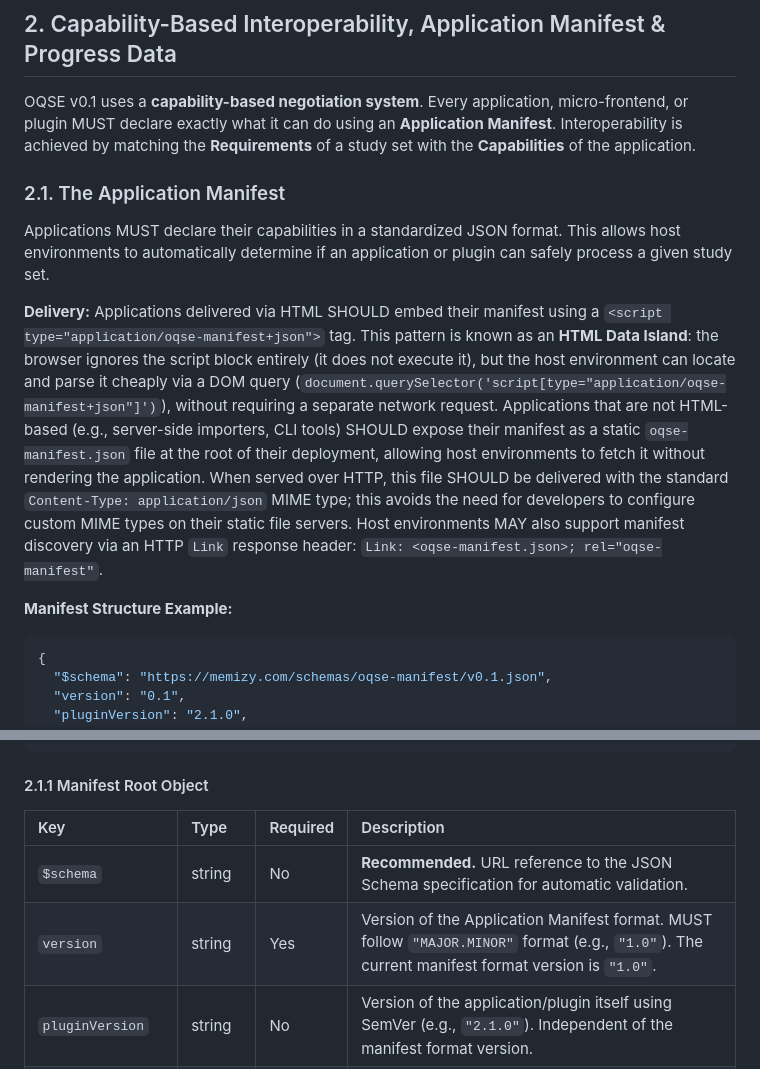
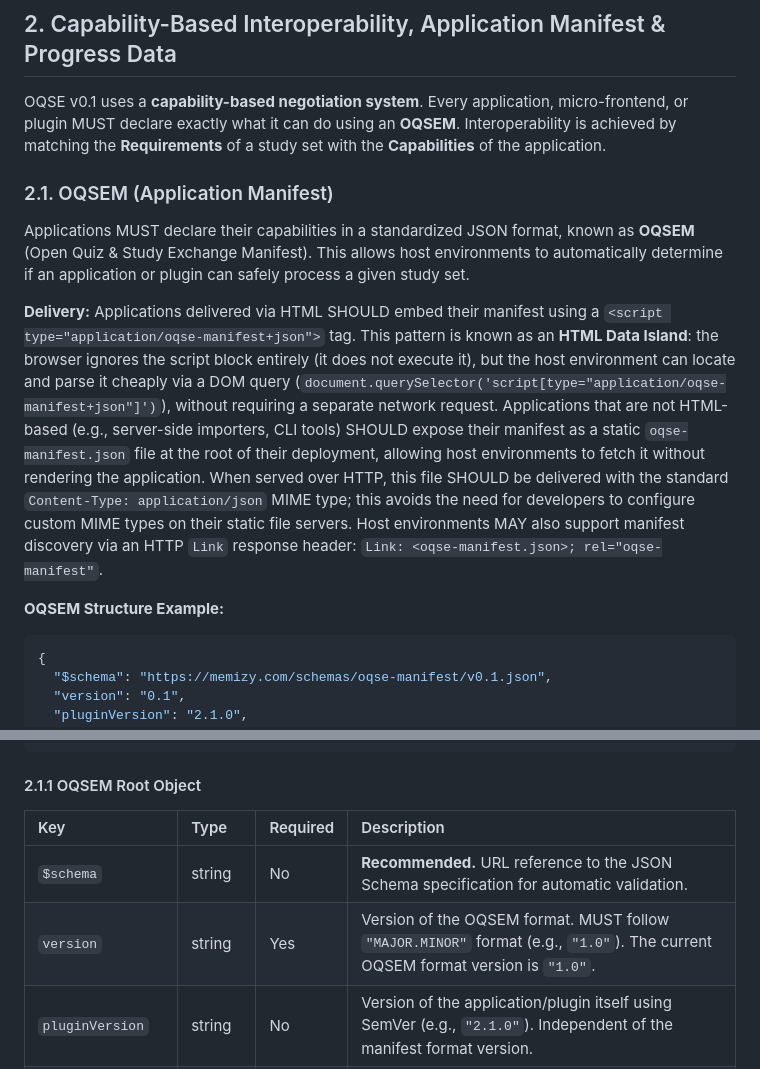
Before and after one commit to memizy/oqse-specification, a Markdown page: oqse-manifest.md, 2 parts joined by grey strips. GitHub-like rendering.

````diff
--- a/oqse-manifest.md
+++ b/oqse-manifest.md
@@ -1,15 +1,15 @@
 
 ## 2. Capability-Based Interoperability, Application Manifest & Progress Data
 
-OQSE v0.1 uses a **capability-based negotiation system**. Every application, micro-frontend, or plugin MUST declare exactly what it can do using an **Application Manifest**. Interoperability is achieved by matching the **Requirements** of a study set with the **Capabilities** of the application.
+OQSE v0.1 uses a **capability-based negotiation system**. Every application, micro-frontend, or plugin MUST declare exactly what it can do using an **OQSEM**. Interoperability is achieved by matching the **Requirements** of a study set with the **Capabilities** of the application.
 
-### 2.1. The Application Manifest
+### 2.1. OQSEM (Application Manifest)
 
-Applications MUST declare their capabilities in a standardized JSON format. This allows host environments to automatically determine if an application or plugin can safely process a given study set.
+Applications MUST declare their capabilities in a standardized JSON format, known as **OQSEM** (Open Quiz & Study Exchange Manifest). This allows host environments to automatically determine if an application or plugin can safely process a given study set.
 
 **Delivery:** Applications delivered via HTML SHOULD embed their manifest using a `<script type="application/oqse-manifest+json">` tag. This pattern is known as an **HTML Data Island**: the browser ignores the script block entirely (it does not execute it), but the host environment can locate and parse it cheaply via a DOM query (`document.querySelector('script[type="application/oqse-manifest+json"]')`), without requiring a separate network request. Applications that are not HTML-based (e.g., server-side importers, CLI tools) SHOULD expose their manifest as a static `oqse-manifest.json` file at the root of their deployment, allowing host environments to fetch it without rendering the application. When served over HTTP, this file SHOULD be delivered with the standard `Content-Type: application/json` MIME type; this avoids the need for developers to configure custom MIME types on their static file servers. Host environments MAY also support manifest discovery via an HTTP `Link` response header: `Link: <oqse-manifest.json>; rel="oqse-manifest"`.
 
-**Manifest Structure Example:**
+**OQSEM Structure Example:**
 
 ```json
 {
@@ -66,12 +66,12 @@ Applications MUST declare their capabilities in a standardized JSON format. This
 }
 ```
 
-#### 2.1.1 Manifest Root Object
+#### 2.1.1 OQSEM Root Object
 
 | Key | Type | Required | Description |
 | :--- | :--- | :--- | :--- |
 | `$schema` | string | No | **Recommended.** URL reference to the JSON Schema specification for automatic validation. |
-| `version` | string | Yes | Version of the Application Manifest format. MUST follow `"MAJOR.MINOR"` format (e.g., `"1.0"`). The current manifest format version is `"1.0"`. |
+| `version` | string | Yes | Version of the OQSEM format. MUST follow `"MAJOR.MINOR"` format (e.g., `"1.0"`). The current OQSEM format version is `"1.0"`. |
 | `pluginVersion` | string | No | Version of the application/plugin itself using SemVer (e.g., `"2.1.0"`). Independent of the manifest format version. |
 | `minOqseVersion` | string | No | Minimum OQSE spec version this application requires. MUST follow `"MAJOR.MINOR"` format (e.g., `"1.0"`). Version comparison is performed numerically field-by-field. Host environments MAY use this for compatibility filtering. |
 | `maxOqseVersion` | string | No | Maximum OQSE spec version this application is compatible with. MUST follow `"MAJOR.MINOR"` format (e.g., `"1.99"`). Version comparison is performed numerically field-by-field. Host environments MAY use this to prevent loading a plugin with a newer, potentially incompatible OQSE version. If absent, no upper bound is assumed. |
````
Also changed, not shown: oqse.md (+7 -7 lines).
